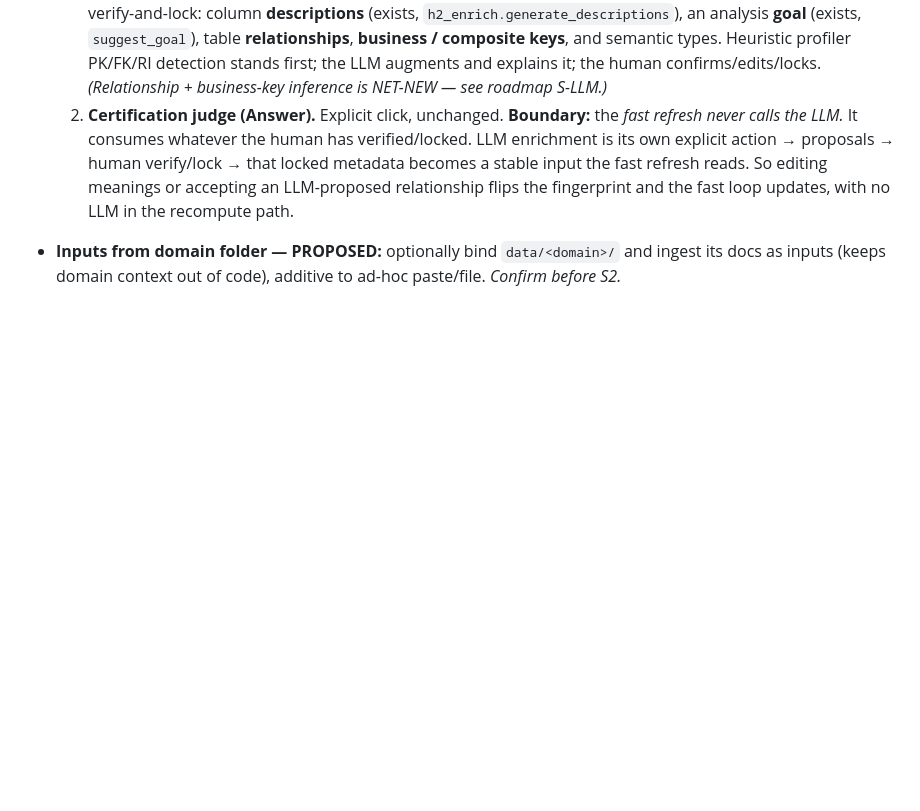
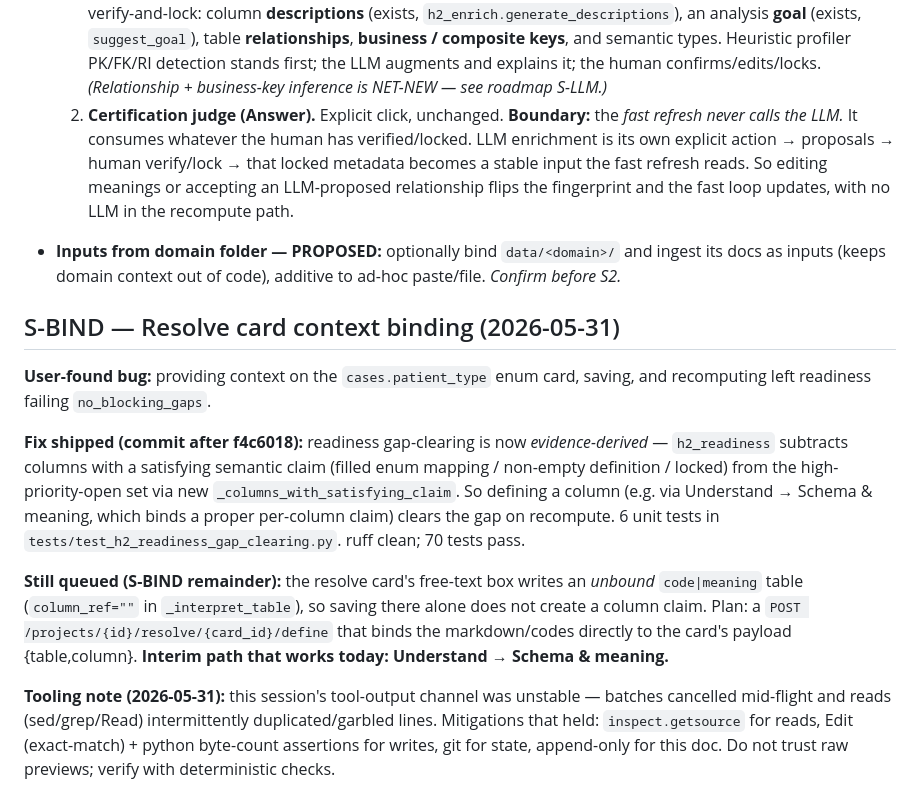
Before and after one commit to nupsea/headwater, a Markdown page: design/HEADWATER2_REMEDIATION_PLAN.md, the part around the change. Drawn GitHub-style; blank space fills up the shorter version.

Commit message:
docs(h2): record S-BIND gap-clearing fix + remaining card-binding work + tooling note

```diff
--- a/design/HEADWATER2_REMEDIATION_PLAN.md
+++ b/design/HEADWATER2_REMEDIATION_PLAN.md
@@ -240,3 +240,27 @@ answers all visibly update; inputs visible and extensible; nothing is a dead end
 - **Inputs from domain folder — PROPOSED:** optionally bind `data/<domain>/` and ingest its
   docs as inputs (keeps domain context out of code), additive to ad-hoc paste/file. *Confirm
   before S2.*
+
+## S-BIND — Resolve card context binding (2026-05-31)
+
+**User-found bug:** providing context on the `cases.patient_type` enum card, saving, and
+recomputing left readiness failing `no_blocking_gaps`.
+
+**Fix shipped (commit after f4c6018):** readiness gap-clearing is now *evidence-derived* —
+`h2_readiness` subtracts columns with a satisfying semantic claim (filled enum mapping /
+non-empty definition / locked) from the high-priority-open set via new
+`_columns_with_satisfying_claim`. So defining a column (e.g. via Understand → Schema &
+meaning, which binds a proper per-column claim) clears the gap on recompute. 6 unit tests
+in `tests/test_h2_readiness_gap_clearing.py`. ruff clean; 70 tests pass.
+
+**Still queued (S-BIND remainder):** the resolve card's free-text box writes an *unbound*
+`code|meaning` table (`column_ref=""` in `_interpret_table`), so saving there alone does
+not create a column claim. Plan: a `POST /projects/{id}/resolve/{card_id}/define` that binds
+the markdown/codes directly to the card's payload {table,column}. **Interim path that works
+today: Understand → Schema & meaning.**
+
+**Tooling note (2026-05-31):** this session's tool-output channel was unstable — batches
+cancelled mid-flight and reads (sed/grep/Read) intermittently duplicated/garbled lines.
+Mitigations that held: `inspect.getsource` for reads, Edit (exact-match) + python byte-count
+assertions for writes, git for state, append-only for this doc. Do not trust raw previews;
+verify with deterministic checks.
```
